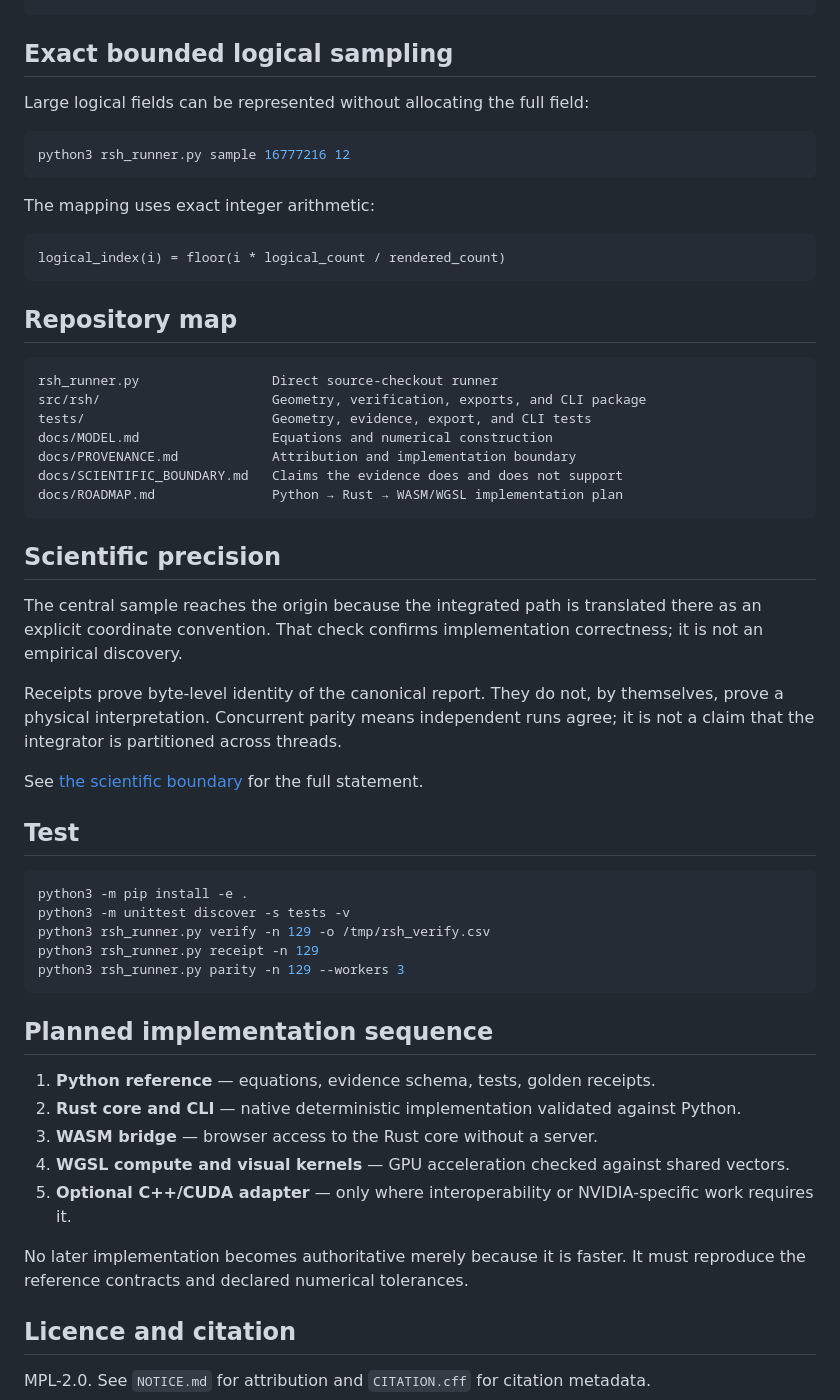
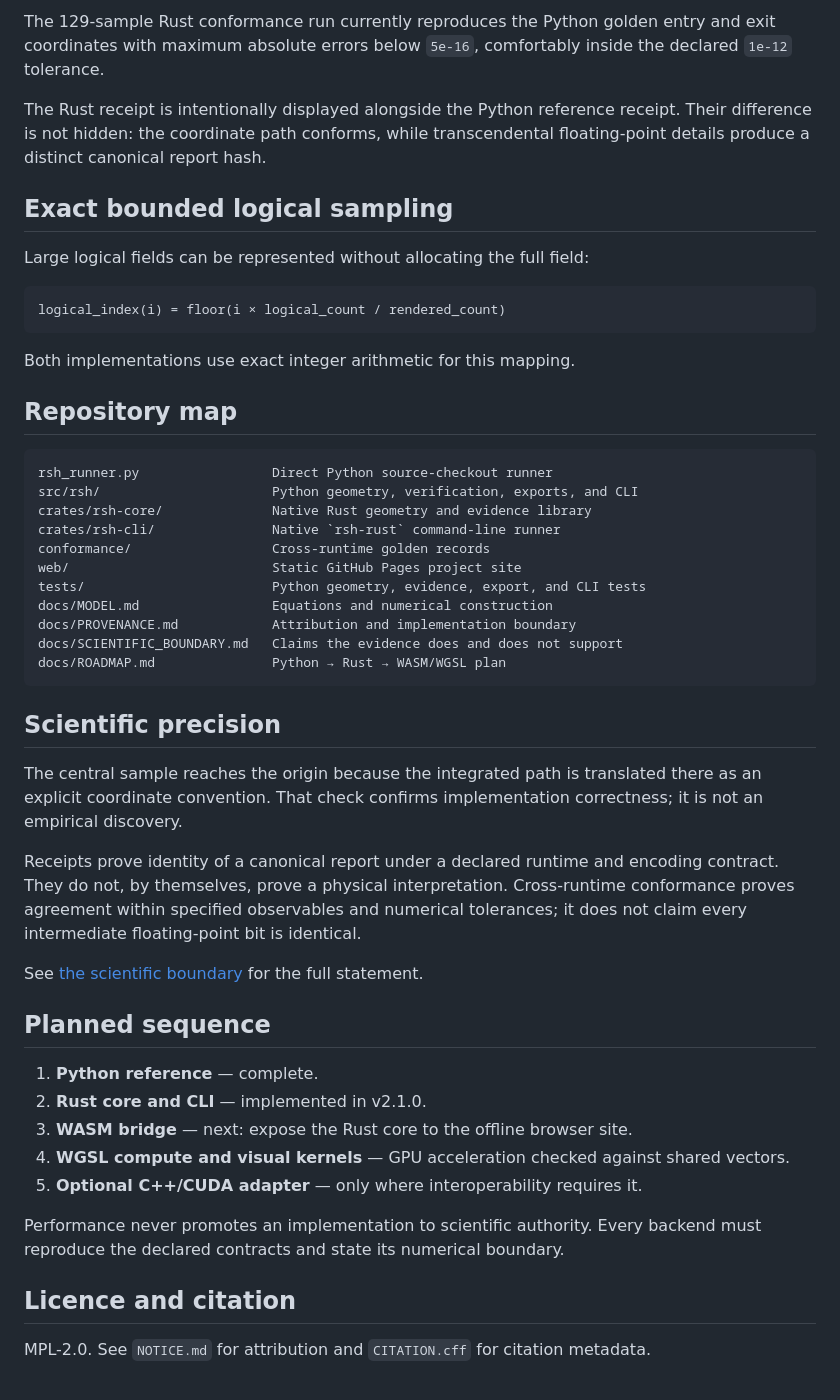
Before and after one commit to QSOLKCB/RSH, a Markdown page: README.md, the part around one of its changes. Drawn GitHub-style.

Commit message:
Document Rust core and Pages site

````diff
--- a/README.md
+++ b/README.md
@@ -57,27 +88,35 @@ rsh verify
+The 129-sample Rust conformance run currently reproduces the Python golden entry
+and exit coordinates with maximum absolute errors below `5e-16`, comfortably
+inside the declared `1e-12` tolerance.
+
+The Rust receipt is intentionally displayed alongside the Python reference
+receipt. Their difference is not hidden: the coordinate path conforms, while
+transcendental floating-point details produce a distinct canonical report hash.
+
 ## Exact bounded logical sampling
 
 Large logical fields can be represented without allocating the full field:
 
-```bash
-python3 rsh_runner.py sample 16777216 12
+```text
+logical_index(i) = floor(i × logical_count / rendered_count)
 ```
 
-The mapping uses exact integer arithmetic:
-
-```text
-logical_index(i) = floor(i * logical_count / rendered_count)
-```
+Both implementations use exact integer arithmetic for this mapping.
 
 ## Repository map
 
 ```text
-rsh_runner.py                 Direct source-checkout runner
-src/rsh/                      Geometry, verification, exports, and CLI package
-tests/                        Geometry, evidence, export, and CLI tests
+rsh_runner.py                 Direct Python source-checkout runner
+src/rsh/                      Python geometry, verification, exports, and CLI
+crates/rsh-core/              Native Rust geometry and evidence library
+crates/rsh-cli/               Native `rsh-rust` command-line runner
+conformance/                  Cross-runtime golden records
+web/                          Static GitHub Pages project site
+tests/                        Python geometry, evidence, export, and CLI tests
 docs/MODEL.md                 Equations and numerical construction
 docs/PROVENANCE.md            Attribution and implementation boundary
 docs/SCIENTIFIC_BOUNDARY.md   Claims the evidence does and does not support
-docs/ROADMAP.md               Python → Rust → WASM/WGSL implementation plan
+docs/ROADMAP.md               Python → Rust → WASM/WGSL plan
 ```
 
 ## Scientific precision
@@ -86,32 +125,24 @@ The central sample reaches the origin because the integrated path is translated
 there as an explicit coordinate convention. That check confirms implementation
 correctness; it is not an empirical discovery.
 
-Receipts prove byte-level identity of the canonical report. They do not, by
-themselves, prove a physical interpretation. Concurrent parity means independent
-runs agree; it is not a claim that the integrator is partitioned across threads.
+Receipts prove identity of a canonical report under a declared runtime and
+encoding contract. They do not, by themselves, prove a physical interpretation.
+Cross-runtime conformance proves agreement within specified observables and
+numerical tolerances; it does not claim every intermediate floating-point bit is
+identical.
 
 See [the scientific boundary](docs/SCIENTIFIC_BOUNDARY.md) for the full statement.
 
-## Test
+## Planned sequence
 
-```bash
-python3 -m pip install -e .
-python3 -m unittest discover -s tests -v
-python3 rsh_runner.py verify -n 129 -o /tmp/rsh_verify.csv
-python3 rsh_runner.py receipt -n 129
-python3 rsh_runner.py parity -n 129 --workers 3
-```
+1. **Python reference** — complete.
+2. **Rust core and CLI** — implemented in v2.1.0.
+3. **WASM bridge** — next: expose the Rust core to the offline browser site.
+4. **WGSL compute and visual kernels** — GPU acceleration checked against shared vectors.
+5. **Optional C++/CUDA adapter** — only where interoperability requires it.
 
-## Planned implementation sequence
-
-1. **Python reference** — equations, evidence schema, tests, golden receipts.
-2. **Rust core and CLI** — native deterministic implementation validated against Python.
-3. **WASM bridge** — browser access to the Rust core without a server.
-4. **WGSL compute and visual kernels** — GPU acceleration checked against shared vectors.
-5. **Optional C++/CUDA adapter** — only where interoperability or NVIDIA-specific work requires it.
-
-No later implementation becomes authoritative merely because it is faster. It
-must reproduce the reference contracts and declared numerical tolerances.
+Performance never promotes an implementation to scientific authority. Every
+backend must reproduce the declared contracts and state its numerical boundary.
 
 ## Licence and citation
 
````
Also changed, not shown: other parts of README.md (+46 -15 lines).
